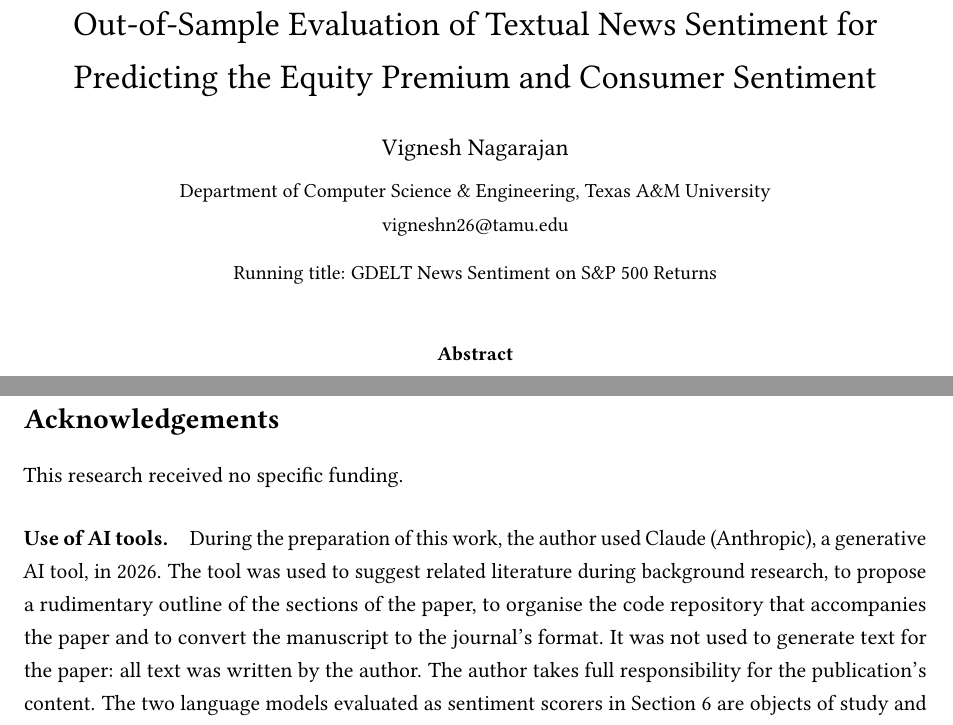
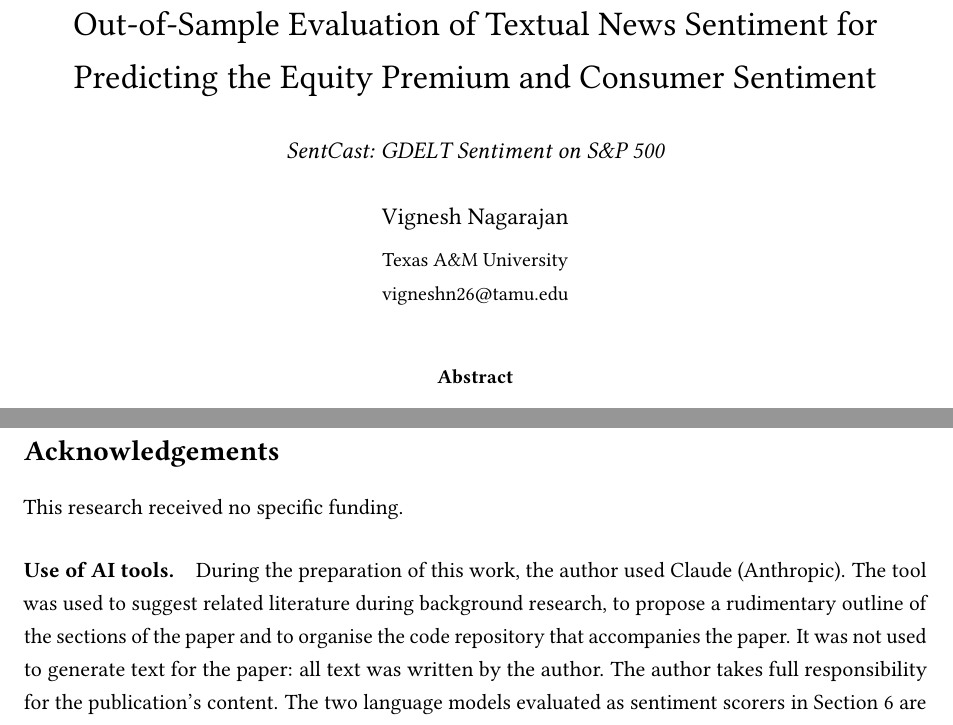
Before and after one commit to vignesh-nagarajan-vn/SentCast, a LaTeX paper (paper/main.tex): two parts of pages 1 and 19 of 21, joined at a grey line, cut so that both start at the same text. Compiled offline with pdfLaTeX.

Commit message:
Revise title block, AI note and README

```diff
--- a/paper/main.tex
+++ b/paper/main.tex
@@ -18,7 +18,6 @@
 \usepackage[numbers]{natbib}
 \bibliographystyle{elsarticle-num-names}
 \usepackage{microtype}
-\usepackage{fancyhdr}
 \usepackage[hidelinks]{hyperref}
 
 \sloppy
@@ -26,14 +25,6 @@
 %% pdfTeX otherwise records the full local path of every included PDF, which holds the
 %% Windows user name, in the output file.
 \ifdefined\pdfsuppressptexinfo \pdfsuppressptexinfo=-1 \fi
-
-%% Running title and page numbers.
-\pagestyle{fancy}
-\fancyhf{}
-\renewcommand{\headrulewidth}{0pt}
-\fancyhead[R]{\small\itshape GDELT News Sentiment on S\&P 500 Returns}
-\fancyfoot[C]{\thepage}
-\fancypagestyle{plain}{\fancyhf{}\fancyfoot[C]{\thepage}}
 
 %% Keywords, separated by \sep.
 \newenvironment{keywords}{\par\medskip\noindent\textbf{Keywords:}\ \ignorespaces}{\par}
@@ -50,19 +41,20 @@
 \input{tables/numbers}
 \newcommand{\Ros}{\ensuremath{R^2_{\mathrm{OS}}}}
 
+%% Title, with the running title (under 40 characters) below it.
 \title{Out-of-Sample Evaluation of Textual News Sentiment for Predicting the Equity Premium and
-  Consumer Sentiment}
+  Consumer Sentiment\\[8pt]
+  {\large\itshape SentCast: GDELT Sentiment on S\&P 500}}
 
 \author{Vignesh Nagarajan\\[4pt]
-  \small Department of Computer Science \& Engineering, Texas A\&M University\\
+  \small Texas A\&M University\\
   \small \href{mailto:vigneshn26@tamu.edu}{vigneshn26@tamu.edu}}
 
-\date{\small Running title: GDELT News Sentiment on S\&P 500 Returns}
+\date{}
 
 \begin{document}
 
 \maketitle
-\thispagestyle{plain}
 
 \begin{abstract}
   Textual sentiment extracted from news is widely proposed as a leading indicator for financial
@@ -837,10 +829,9 @@ This research received no specific funding.
 %% Disclosure of AI use: Wiley asks for it in the acknowledgements when AI assists with
 %% drafting, editing or formatting. Every sentence has to be true when the paper is submitted.
 \paragraph{Use of AI tools.}
-During the preparation of this work, the author used Claude (Anthropic), a generative AI tool,
-in 2026. The tool was used to suggest related literature during background research, to
-propose a rudimentary outline of the sections of the paper, to organise the code repository
-that accompanies the paper and to convert the manuscript to the journal's format. It was not
+During the preparation of this work, the author used Claude (Anthropic). The tool was used to
+suggest related literature during background research, to propose a rudimentary outline of the
+sections of the paper and to organise the code repository that accompanies the paper. It was not
 used to generate text for the paper: all text was written by the author. The author takes full
 responsibility for the publication's content. The two language models evaluated as sentiment
 scorers in Section~\ref{sec:robust} are objects of study and were not used for writing.
```
Also changed, not shown: README.md, paper/main.pdf, 1 other file.
